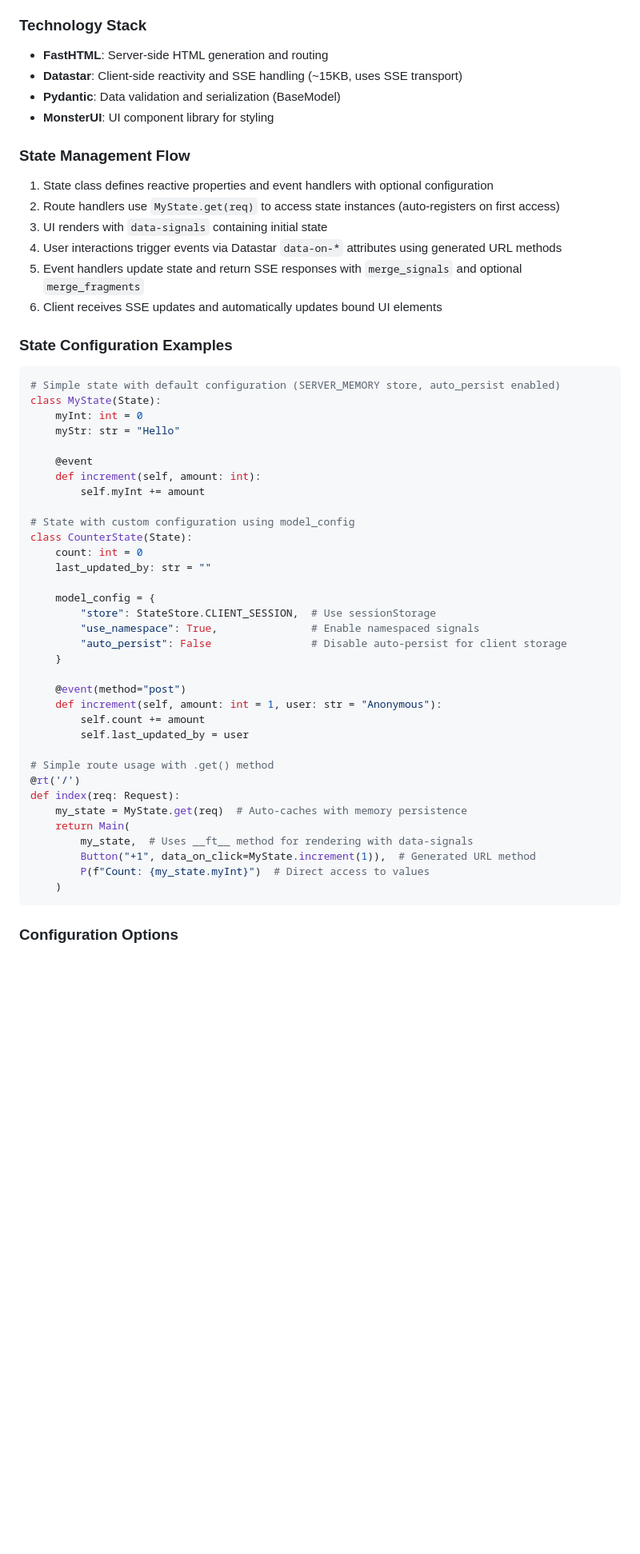
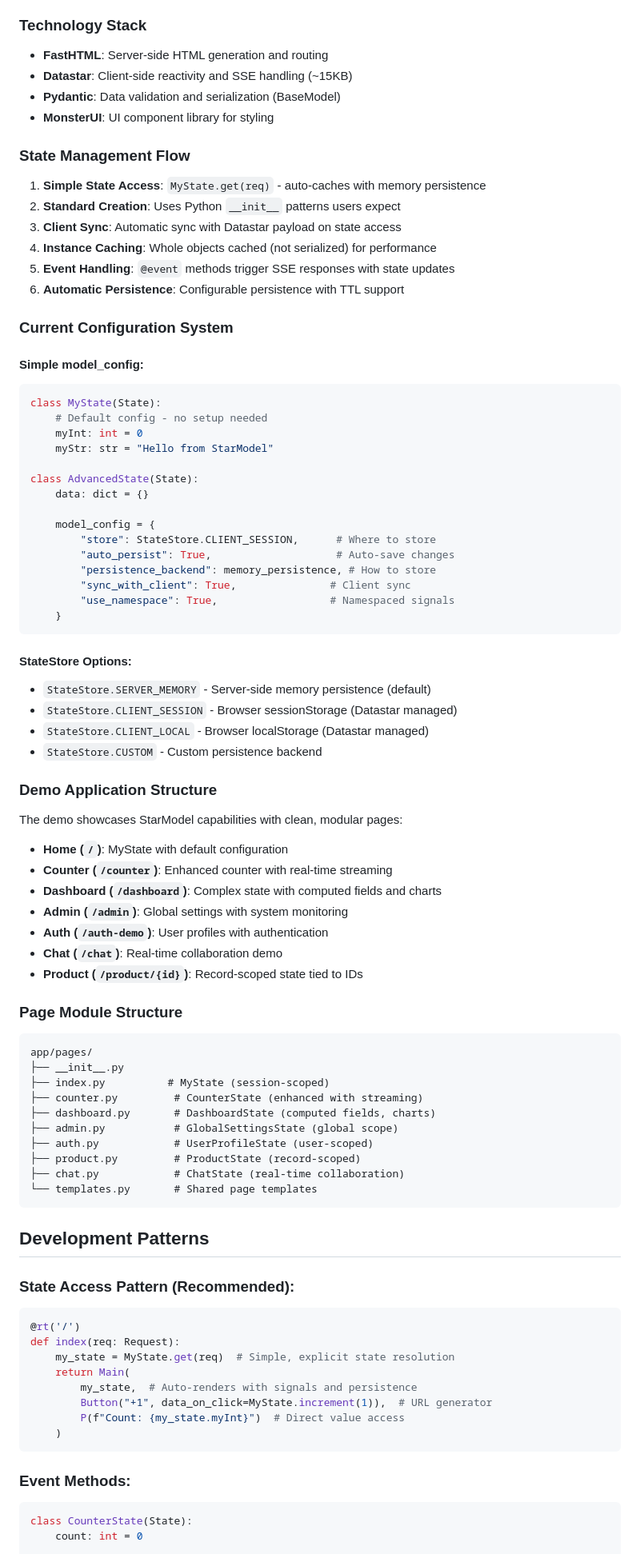
Before and after one commit to ndendic/StarModel, a Markdown page: CLAUDE.md, the part around one of its changes. Shown at 80% size. GitHub-like rendering; blank space fills up the shorter version.

````diff
--- a/CLAUDE.md
+++ b/CLAUDE.md
@@ -73,57 +80,88 @@ StarModel is a reactive state management system that integrates FastHTML with Da
 ### Technology Stack
 
 - **FastHTML**: Server-side HTML generation and routing
-- **Datastar**: Client-side reactivity and SSE handling (~15KB, uses SSE transport)
+- **Datastar**: Client-side reactivity and SSE handling (~15KB)
 - **Pydantic**: Data validation and serialization (BaseModel)
 - **MonsterUI**: UI component library for styling
 
 ### State Management Flow
 
-1. State class defines reactive properties and event handlers with optional configuration
-2. Route handlers use `MyState.get(req)` to access state instances (auto-registers on first access)
-3. UI renders with `data-signals` containing initial state
-4. User interactions trigger events via Datastar `data-on-*` attributes using generated URL methods
-5. Event handlers update state and return SSE responses with `merge_signals` and optional `merge_fragments`
-6. Client receives SSE updates and automatically updates bound UI elements
+1. **Simple State Access**: `MyState.get(req)` - auto-caches with memory persistence
+2. **Standard Creation**: Uses Python `__init__` patterns users expect
+3. **Client Sync**: Automatic sync with Datastar payload on state access
+4. **Instance Caching**: Whole objects cached (not serialized) for performance
+5. **Event Handling**: `@event` methods trigger SSE responses with state updates
+6. **Automatic Persistence**: Configurable persistence with TTL support
 
-### State Configuration Examples
+### Current Configuration System
 
+#### **Simple model_config**:
 ```python
-# Simple state with default configuration (SERVER_MEMORY store, auto_persist enabled)
 class MyState(State):
+    # Default config - no setup needed
     myInt: int = 0
-    myStr: str = "Hello"
+    myStr: str = "Hello from StarModel"
 
-    @event
-    def increment(self, amount: int):
-        self.myInt += amount
-
-# State with custom configuration using model_config
-class CounterState(State):
-    count: int = 0
-    last_updated_by: str = ""
+class AdvancedState(State):
+    data: dict = {}
 
     model_config = {
-        "store": StateStore.CLIENT_SESSION,  # Use sessionStorage
-        "use_namespace": True,               # Enable namespaced signals
-        "auto_persist": False                # Disable auto-persist for client storage
+        "store": StateStore.CLIENT_SESSION,      # Where to store
+        "auto_persist": True,                    # Auto-save changes
+        "persistence_backend": memory_persistence, # How to store
+        "sync_with_client": True,               # Client sync
+        "use_namespace": True,                  # Namespaced signals
     }
+```
 
-    @event(method="post")
-    def increment(self, amount: int = 1, user: str = "Anonymous"):
-        self.count += amount
-        self.last_updated_by = user
+#### **StateStore Options**:
+- `StateStore.SERVER_MEMORY` - Server-side memory persistence (default)
+- `StateStore.CLIENT_SESSION` - Browser sessionStorage (Datastar managed)
+- `StateStore.CLIENT_LOCAL` - Browser localStorage (Datastar managed)
+- `StateStore.CUSTOM` - Custom persistence backend
 
-# Simple route usage with .get() method
+### Demo Application Structure
+
+The demo showcases StarModel capabilities with clean, modular pages:
+
+- **Home (`/`)**: MyState with default configuration
+- **Counter (`/counter`)**: Enhanced counter with real-time streaming
+- **Dashboard (`/dashboard`)**: Complex state with computed fields and charts
+- **Admin (`/admin`)**: Global settings with system monitoring
+- **Auth (`/auth-demo`)**: User profiles with authentication
+- **Chat (`/chat`)**: Real-time collaboration demo
+- **Product (`/product/{id}`)**: Record-scoped state tied to IDs
+
+### Page Module Structure
+```
+app/pages/
+├── __init__.py
+├── index.py          # MyState (session-scoped)
+├── counter.py         # CounterState (enhanced with streaming)
+├── dashboard.py       # DashboardState (computed fields, charts)
+├── admin.py           # GlobalSettingsState (global scope)
+├── auth.py            # UserProfileState (user-scoped)
+├── product.py         # ProductState (record-scoped)
+├── chat.py            # ChatState (real-time collaboration)
+└── templates.py       # Shared page templates
+```
+
+## Development Patterns
+
+### **State Access Pattern** (Recommended):
+```python
 @rt('/')
 def index(req: Request):
-    my_state = MyState.get(req)  # Auto-caches with memory persistence
+    my_state = MyState.get(req)  # Simple, explicit state resolution
     return Main(
-        my_state,  # Uses __ft__ method for rendering with data-signals
-        Button("+1", data_on_click=MyState.increment(1)),  # Generated URL method
-        P(f"Count: {my_state.myInt}")  # Direct access to values
+        my_state,  # Auto-renders with signals and persistence
+        Button("+1", data_on_click=MyState.increment(1)),  # URL generator
+        P(f"Count: {my_state.myInt}")  # Direct value access
     )
 ```
 
-### Configuration Options
+### **Event Methods**:
+```python
+class CounterState(State):
+    count: int = 0
 
````
Also changed, not shown: other parts of CLAUDE.md (+110 -163 lines).
